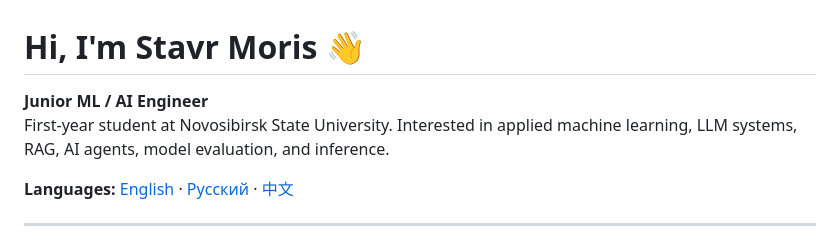
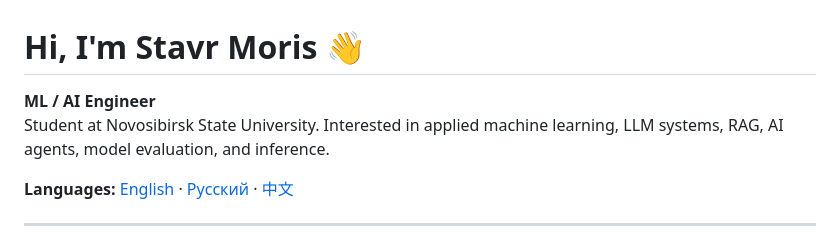
Before and after one commit to stavrmoris/stavrmoris, a Markdown page: README.md, the part around the change. Rendered like a GitHub page.

Commit message:
Update title and description in README.md

```diff
--- a/README.md
+++ b/README.md
@@ -1,7 +1,7 @@
 # Hi, I'm Stavr Moris 👋
 
-**Junior ML / AI Engineer**
-First-year student at Novosibirsk State University. Interested in applied machine learning, LLM systems, RAG, AI agents, model evaluation, and inference.
+**ML / AI Engineer**
+Student at Novosibirsk State University. Interested in applied machine learning, LLM systems, RAG, AI agents, model evaluation, and inference.
 
 **Languages:** [English](README.md) · [Русский](README.ru.md) · [中文](README.zh.md)
 
```
